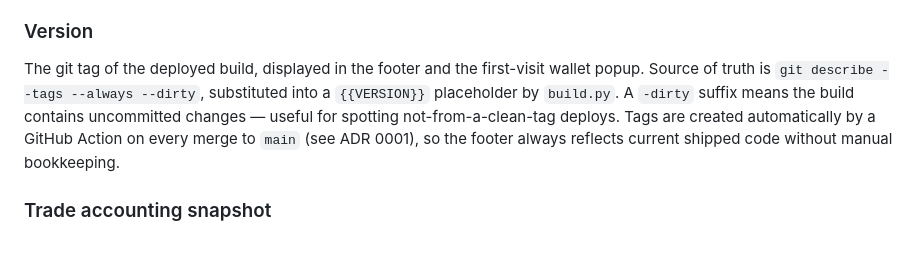
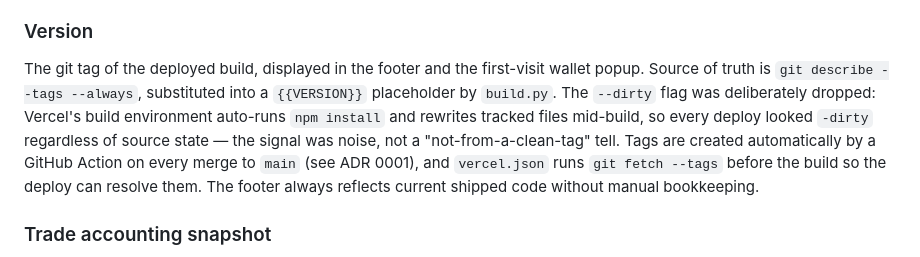
Before and after one commit to heyitsStylez/hyperwheel, a Markdown page: CONTEXT.md, the part around the change. Drawn GitHub-style.

Commit message:
Update CONTEXT.md "Version" entry: drop the -dirty claim
The PRD originally framed -dirty as a "not-from-a-clean-tag" signal, but
on Vercel every build is dirty (npm install rewrites package-lock during
the build), so the signal was noise. This commit aligns the doc with the
behavior change in the rest of this PR.

Co-Authored-By: Claude Opus 4.7 <noreply@anthropic.com>

```diff
--- a/CONTEXT.md
+++ b/CONTEXT.md
@@ -133,12 +133,15 @@ where the wheel-strategy invariants are written prose-style.
 
 ### Version
 The git tag of the deployed build, displayed in the footer and the first-visit
-wallet popup. Source of truth is `git describe --tags --always --dirty`,
-substituted into a `{{VERSION}}` placeholder by `build.py`. A `-dirty` suffix
-means the build contains uncommitted changes — useful for spotting
-not-from-a-clean-tag deploys. Tags are created automatically by a GitHub Action
-on every merge to `main` (see ADR 0001), so the footer always reflects current
-shipped code without manual bookkeeping.
+wallet popup. Source of truth is `git describe --tags --always`, substituted
+into a `{{VERSION}}` placeholder by `build.py`. The `--dirty` flag was
+deliberately dropped: Vercel's build environment auto-runs `npm install` and
+rewrites tracked files mid-build, so every deploy looked `-dirty` regardless
+of source state — the signal was noise, not a "not-from-a-clean-tag" tell.
+Tags are created automatically by a GitHub Action on every merge to `main`
+(see ADR 0001), and `vercel.json` runs `git fetch --tags` before the build so
+the deploy can resolve them. The footer always reflects current shipped code
+without manual bookkeeping.
 
 ### Trade accounting snapshot
 A per-trade record of the lot state **at the moment that trade was processed**
```
